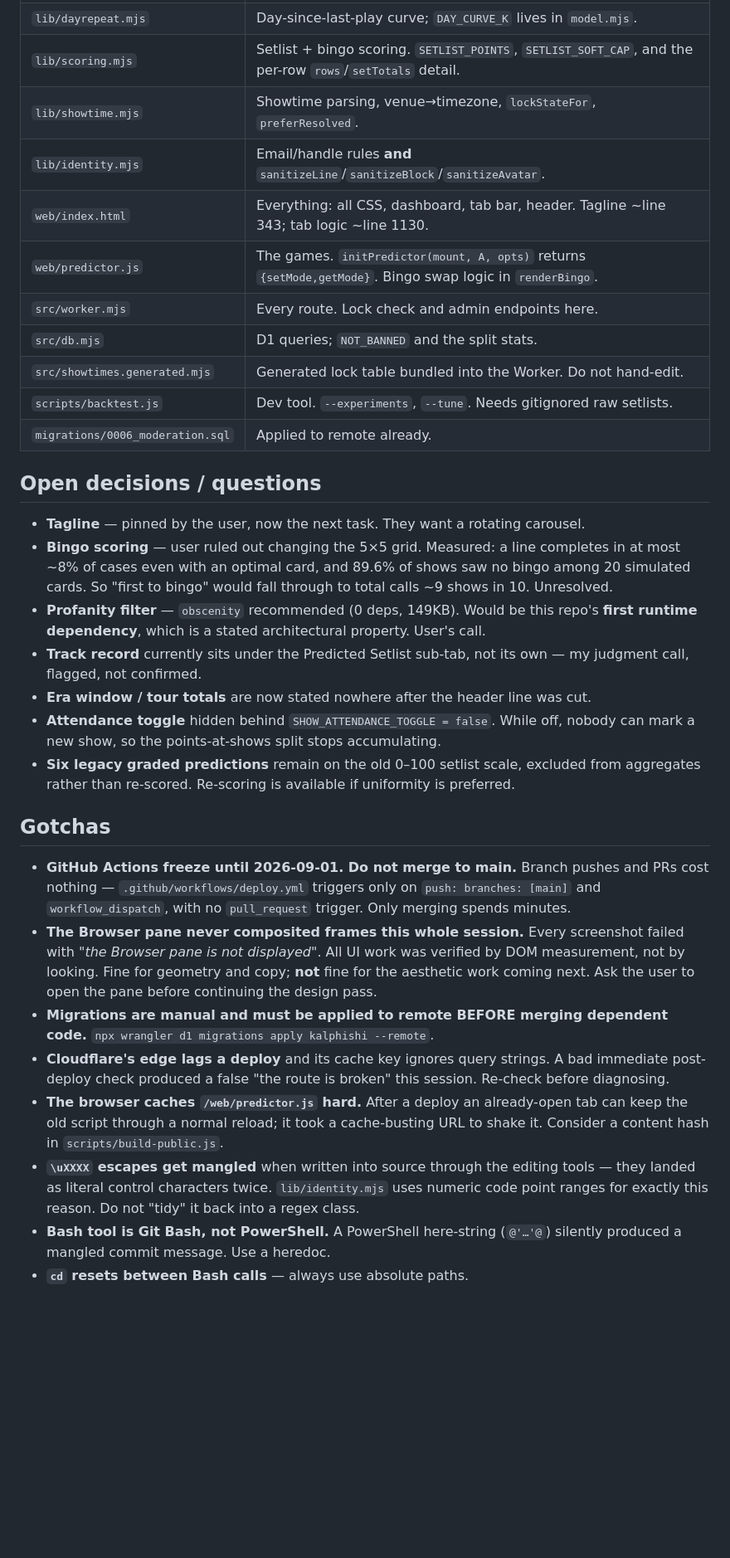
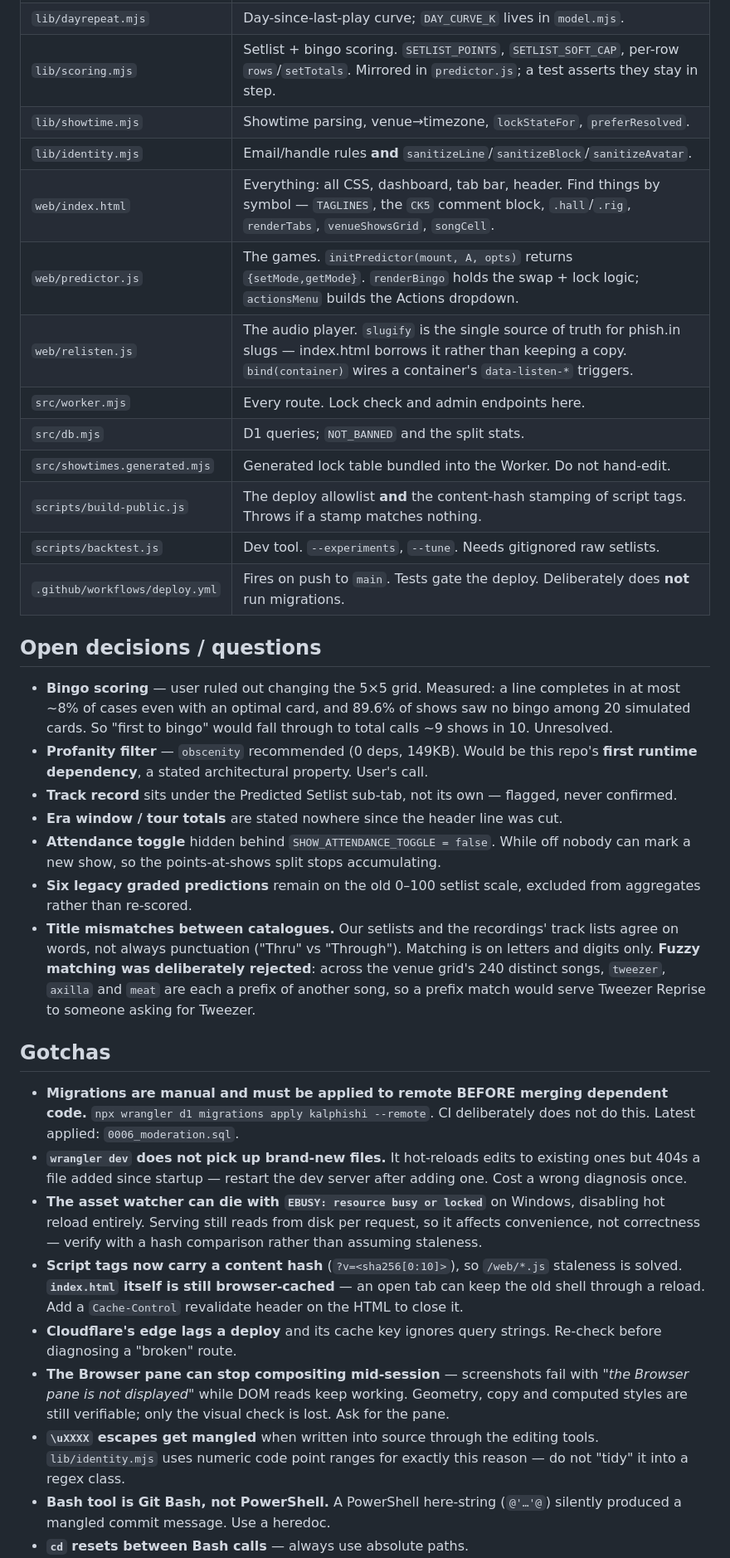
Before and after one commit to NovoRetro/KalPhishi, a Markdown page: handoff.md, the part around one of its changes. Shown at 83% size. Drawn GitHub-style; blank space fills up the shorter version.

```diff
--- a/handoff.md
+++ b/handoff.md
@@ -132,52 +137,60 @@ Nothing half-done. Working tree clean, 180 tests passing, remote migrations curr
 | `lib/dayrepeat.mjs` | Day-since-last-play curve; `DAY_CURVE_K` lives in `model.mjs`. |
-| `lib/scoring.mjs` | Setlist + bingo scoring. `SETLIST_POINTS`, `SETLIST_SOFT_CAP`, and the per-row `rows`/`setTotals` detail. |
+| `lib/scoring.mjs` | Setlist + bingo scoring. `SETLIST_POINTS`, `SETLIST_SOFT_CAP`, per-row `rows`/`setTotals`. Mirrored in `predictor.js`; a test asserts they stay in step. |
 | `lib/showtime.mjs` | Showtime parsing, venue→timezone, `lockStateFor`, `preferResolved`. |
 | `lib/identity.mjs` | Email/handle rules **and** `sanitizeLine`/`sanitizeBlock`/`sanitizeAvatar`. |
-| `web/index.html` | Everything: all CSS, dashboard, tab bar, header. Tagline ~line 343; tab logic ~line 1130. |
-| `web/predictor.js` | The games. `initPredictor(mount, A, opts)` returns `{setMode,getMode}`. Bingo swap logic in `renderBingo`. |
+| `web/index.html` | Everything: all CSS, dashboard, tab bar, header. Find things by symbol — `TAGLINES`, the `CK5` comment block, `.hall`/`.rig`, `renderTabs`, `venueShowsGrid`, `songCell`. |
+| `web/predictor.js` | The games. `initPredictor(mount, A, opts)` returns `{setMode,getMode}`. `renderBingo` holds the swap + lock logic; `actionsMenu` builds the Actions dropdown. |
+| `web/relisten.js` | The audio player. `slugify` is the single source of truth for phish.in slugs — index.html borrows it rather than keeping a copy. `bind(container)` wires a container's `data-listen-*` triggers. |
 | `src/worker.mjs` | Every route. Lock check and admin endpoints here. |
 | `src/db.mjs` | D1 queries; `NOT_BANNED` and the split stats. |
 | `src/showtimes.generated.mjs` | Generated lock table bundled into the Worker. Do not hand-edit. |
+| `scripts/build-public.js` | The deploy allowlist **and** the content-hash stamping of script tags. Throws if a stamp matches nothing. |
 | `scripts/backtest.js` | Dev tool. `--experiments`, `--tune`. Needs gitignored raw setlists. |
-| `migrations/0006_moderation.sql` | Applied to remote already. |
+| `.github/workflows/deploy.yml` | Fires on push to `main`. Tests gate the deploy. Deliberately does **not** run migrations. |
 
 ## Open decisions / questions
 
-- **Tagline** — pinned by the user, now the next task. They want a rotating carousel.
-- **Bingo scoring** — user ruled out changing the 5×5 grid. Measured: a line completes in
-  at most ~8% of cases even with an optimal card, and 89.6% of shows saw no bingo among 20
+- **Bingo scoring** — user ruled out changing the 5×5 grid. Measured: a line completes in at
+  most ~8% of cases even with an optimal card, and 89.6% of shows saw no bingo among 20
   simulated cards. So "first to bingo" would fall through to total calls ~9 shows in 10.
   Unresolved.
 - **Profanity filter** — `obscenity` recommended (0 deps, 149KB). Would be this repo's
-  **first runtime dependency**, which is a stated architectural property. User's call.
-- **Track record** currently sits under the Predicted Setlist sub-tab, not its own — my
-  judgment call, flagged, not confirmed.
-- **Era window / tour totals** are now stated nowhere after the header line was cut.
-- **Attendance toggle** hidden behind `SHOW_ATTENDANCE_TOGGLE = false`. While off, nobody
-  can mark a new show, so the points-at-shows split stops accumulating.
+  **first runtime dependency**, a stated architectural property. User's call.
+- **Track record** sits under the Predicted Setlist sub-tab, not its own — flagged, never
+  confirmed.
+- **Era window / tour totals** are stated nowhere since the header line was cut.
+- **Attendance toggle** hidden behind `SHOW_ATTENDANCE_TOGGLE = false`. While off nobody can
+  mark a new show, so the points-at-shows split stops accumulating.
 - **Six legacy graded predictions** remain on the old 0–100 setlist scale, excluded from
-  aggregates rather than re-scored. Re-scoring is available if uniformity is preferred.
+  aggregates rather than re-scored.
+- **Title mismatches between catalogues.** Our setlists and the recordings' track lists
+  agree on words, not always punctuation ("Thru" vs "Through"). Matching is on letters and
+  digits only. **Fuzzy matching was deliberately rejected**: across the venue grid's 240
+  distinct songs, `tweezer`, `axilla` and `meat` are each a prefix of another song, so a
+  prefix match would serve Tweezer Reprise to someone asking for Tweezer.
 
 ## Gotchas
 
-- **GitHub Actions freeze until 2026-09-01. Do not merge to main.** Branch pushes and PRs
-  cost nothing — `.github/workflows/deploy.yml` triggers only on `push: branches: [main]`
-  and `workflow_dispatch`, with no `pull_request` trigger. Only merging spends minutes.
-- **The Browser pane never composited frames this whole session.** Every screenshot failed
-  with *"the Browser pane is not displayed"*. All UI work was verified by DOM measurement,
-  not by looking. Fine for geometry and copy; **not** fine for the aesthetic work coming
-  next. Ask the user to open the pane before continuing the design pass.
 - **Migrations are manual and must be applied to remote BEFORE merging dependent code.**
-  `npx wrangler d1 migrations apply kalphishi --remote`.
-- **Cloudflare's edge lags a deploy** and its cache key ignores query strings. A bad
-  immediate post-deploy check produced a false "the route is broken" this session. Re-check
-  before diagnosing.
-- **The browser caches `/web/predictor.js` hard.** After a deploy an already-open tab can
-  keep the old script through a normal reload; it took a cache-busting URL to shake it.
-  Consider a content hash in `scripts/build-public.js`.
-- **`\uXXXX` escapes get mangled** when written into source through the editing tools —
-  they landed as literal control characters twice. `lib/identity.mjs` uses numeric code
-  point ranges for exactly this reason. Do not "tidy" it back into a regex class.
+  `npx wrangler d1 migrations apply kalphishi --remote`. CI deliberately does not do this.
+  Latest applied: `0006_moderation.sql`.
+- **`wrangler dev` does not pick up brand-new files.** It hot-reloads edits to existing
+  ones but 404s a file added since startup — restart the dev server after adding one. Cost
+  a wrong diagnosis once.
+- **The asset watcher can die with `EBUSY: resource busy or locked`** on Windows, disabling
+  hot reload entirely. Serving still reads from disk per request, so it affects convenience,
+  not correctness — verify with a hash comparison rather than assuming staleness.
+- **Script tags now carry a content hash** (`?v=<sha256[0:10]>`), so `/web/*.js` staleness
+  is solved. **`index.html` itself is still browser-cached** — an open tab can keep the old
+  shell through a reload. Add a `Cache-Control` revalidate header on the HTML to close it.
+- **Cloudflare's edge lags a deploy** and its cache key ignores query strings. Re-check
+  before diagnosing a "broken" route.
+- **The Browser pane can stop compositing mid-session** — screenshots fail with *"the
+  Browser pane is not displayed"* while DOM reads keep working. Geometry, copy and computed
+  styles are still verifiable; only the visual check is lost. Ask for the pane.
+- **`\uXXXX` escapes get mangled** when written into source through the editing tools.
+  `lib/identity.mjs` uses numeric code point ranges for exactly this reason — do not "tidy"
+  it into a regex class.
 - **Bash tool is Git Bash, not PowerShell.** A PowerShell here-string (`@'…'@`) silently
   produced a mangled commit message. Use a heredoc.
 - **`cd` resets between Bash calls** — always use absolute paths.
```
Also changed, not shown: other parts of handoff.md (+105 -120 lines).
